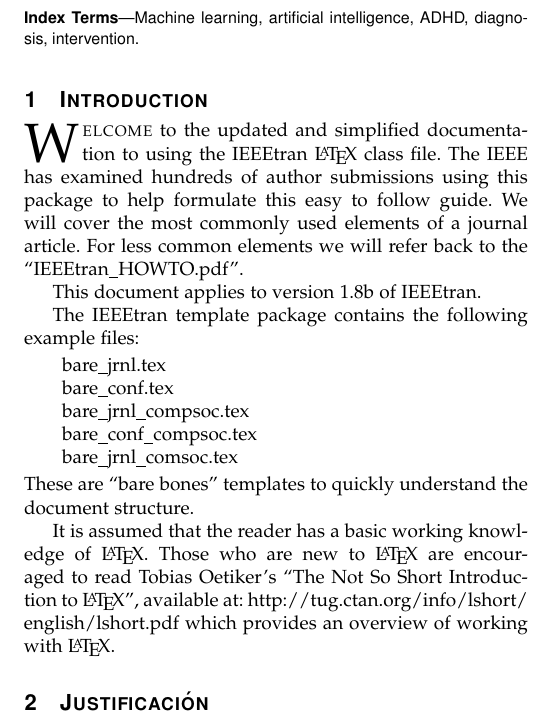
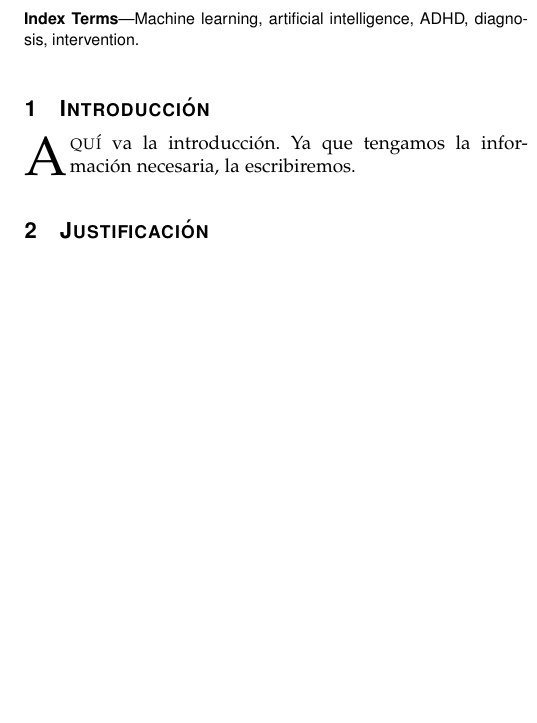
Before and after one commit to secretarybird97/adhd-protocol, a LaTeX paper (journal.tex): part of one column of page 1 of 2, cut so that both start at the same text, the shorter picture padded with empty space. Compiled offline with pdfLaTeX.

Commit message:
Change introduction sectino to placeholder

```diff
--- a/journal.tex
+++ b/journal.tex
@@ -36,25 +36,11 @@
     Machine learning, artificial intelligence, ADHD, diagnosis, intervention.
 \end{IEEEkeywords}
 
-\section{Introduction}
-\IEEEPARstart{W}{elcome} to the updated and simplified documentation to using the IEEEtran \LaTeX \ class file. The IEEE has examined hundreds of author submissions using this package to help formulate this easy to follow guide. We will cover the most commonly used elements of a journal article. For less common elements we will refer back to the ``IEEEtran\_HOWTO.pdf''.
-
-This document applies to version 1.8b of IEEEtran.
-
-The IEEEtran template package contains the following example files:
-\begin{list}{}{}
-    \item{bare\_jrnl.tex}
-    \item{bare\_conf.tex}
-    \item{bare\_jrnl\_compsoc.tex}
-    \item{bare\_conf\_compsoc.tex}
-    \item{bare\_jrnl\_comsoc.tex}
-\end{list}
-These are ``bare bones" templates to quickly understand the document structure.
-
-It is assumed that the reader has a basic working knowledge of \LaTeX. Those who are new to \LaTeX \ are encouraged to read Tobias Oetiker's ``The Not So Short Introduction to \LaTeX '', available at: \url{http://tug.ctan.org/info/lshort/english/lshort.pdf} which provides an overview of working with \LaTeX.
+\section{Introducción}
+\IEEEPARstart{A}{quí} va la introducción. Ya que tengamos la información necesaria, la escribiremos.
 
 \section{Justificación}
-El Trastorno por Déficit de Atención e Hiperactividad (TDAH), representa una preocupación significativa en toda la población, ya que afecta el rendimiento académico y la calidad de vida de quienes lo padecen \cite{aparicio2024tecnologias}. Es uno de los trastornos del neurodesarrollo con más alta prevalencia, estimada en 5\%, en la población infantil \cite{boechi2023tecnologias}. El TDAH tiene un impacto significativo en la vida de las personas, incluyendo dificultades en la escuela, en el trabajo y en las relaciones interpersonales [4]. Por lo tanto, es importante detectar y tratar el TDAH de manera efectiva desde niños. Este trastorno se caracteriza por dificultades en la atención, la concentración y el control de impulsos; estos síntomas llevan a problemas en los entornos ya mencionados [3]. Esta discapacidad no tiene cura, pero puede ser gestionada eficazmente, y algunos síntomas pueden mejorar a medida que las personas crecen, según el National Center on Birth Defects and Developmental Disabilities (NCBDDD) en 2023.
+El Trastorno por Déficit de Atención e Hiperactividad (TDAH), representa una preocupación significativa en toda la población, ya que afecta el rendimiento académico y la calidad de vida de quienes lo padecen \cite{aparicio2024tecnologias}. Es uno de los trastornos del neurodesarrollo con más alta prevalencia, estimada en 5\%, en la población infantil \cite{aparicio2024tecnologias}. El TDAH tiene un impacto significativo en la vida de las personas, incluyendo dificultades en la escuela, en el trabajo y en las relaciones interpersonales [4]. Por lo tanto, es importante detectar y tratar el TDAH de manera efectiva desde niños. Este trastorno se caracteriza por dificultades en la atención, la concentración y el control de impulsos; estos síntomas llevan a problemas en los entornos ya mencionados [3]. Esta discapacidad no tiene cura, pero puede ser gestionada eficazmente, y algunos síntomas pueden mejorar a medida que las personas crecen, según el National Center on Birth Defects and Developmental Disabilities (NCBDDD) en 2023.
 
 En cuanto a los métodos de diagnóstico y tratamiento clásico, la OMS recomiendan que las intervenciones de primera línea para el TDAH sean las no farmacológicas [6] (ambientales, sociales, conductuales y psicológicas) y que solo se sugiere la derivación a un especialista para considerar la prescripción del metilfenidato en caso de que no sean eficaces las intervenciones no farmacológicas \cite{boechi2023tecnologias}.
 
```
